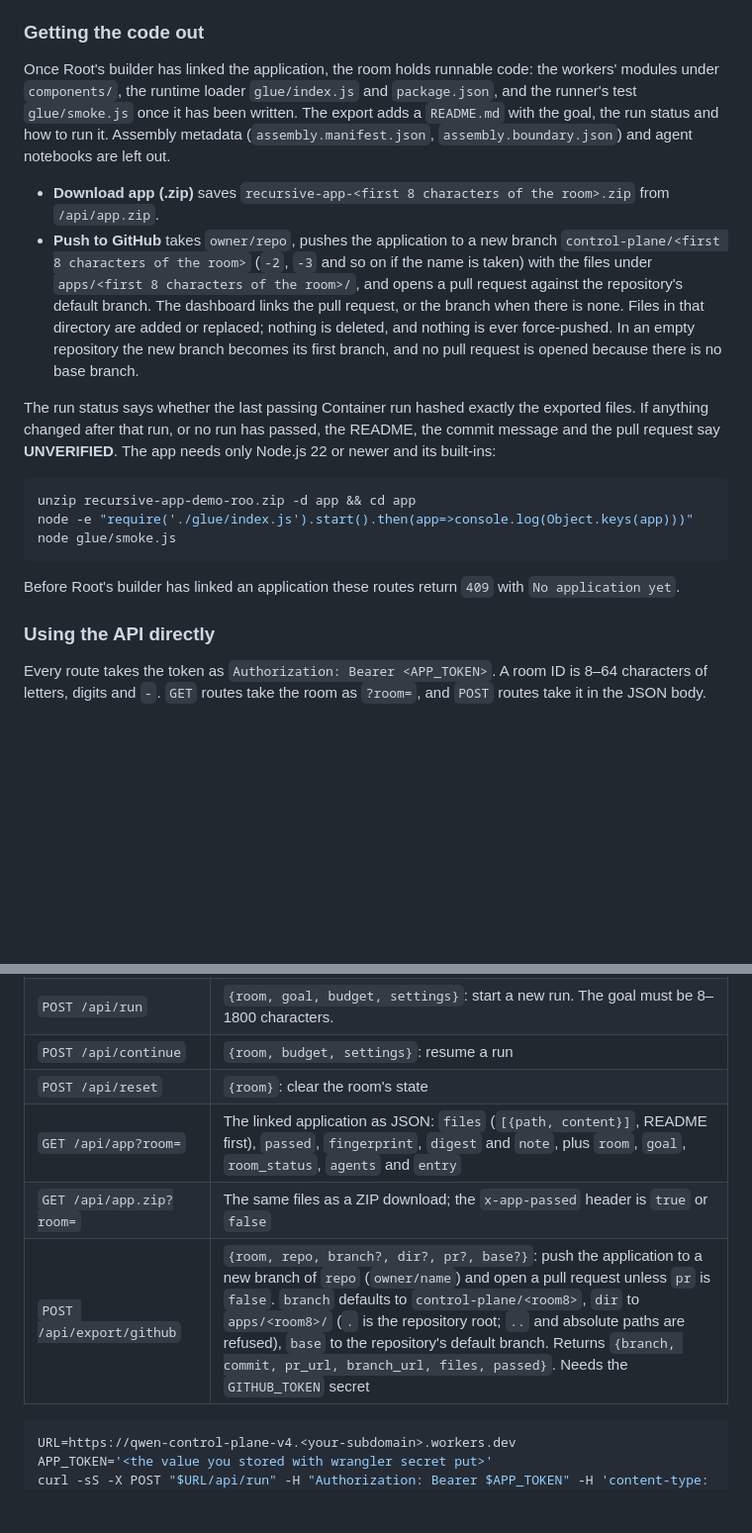
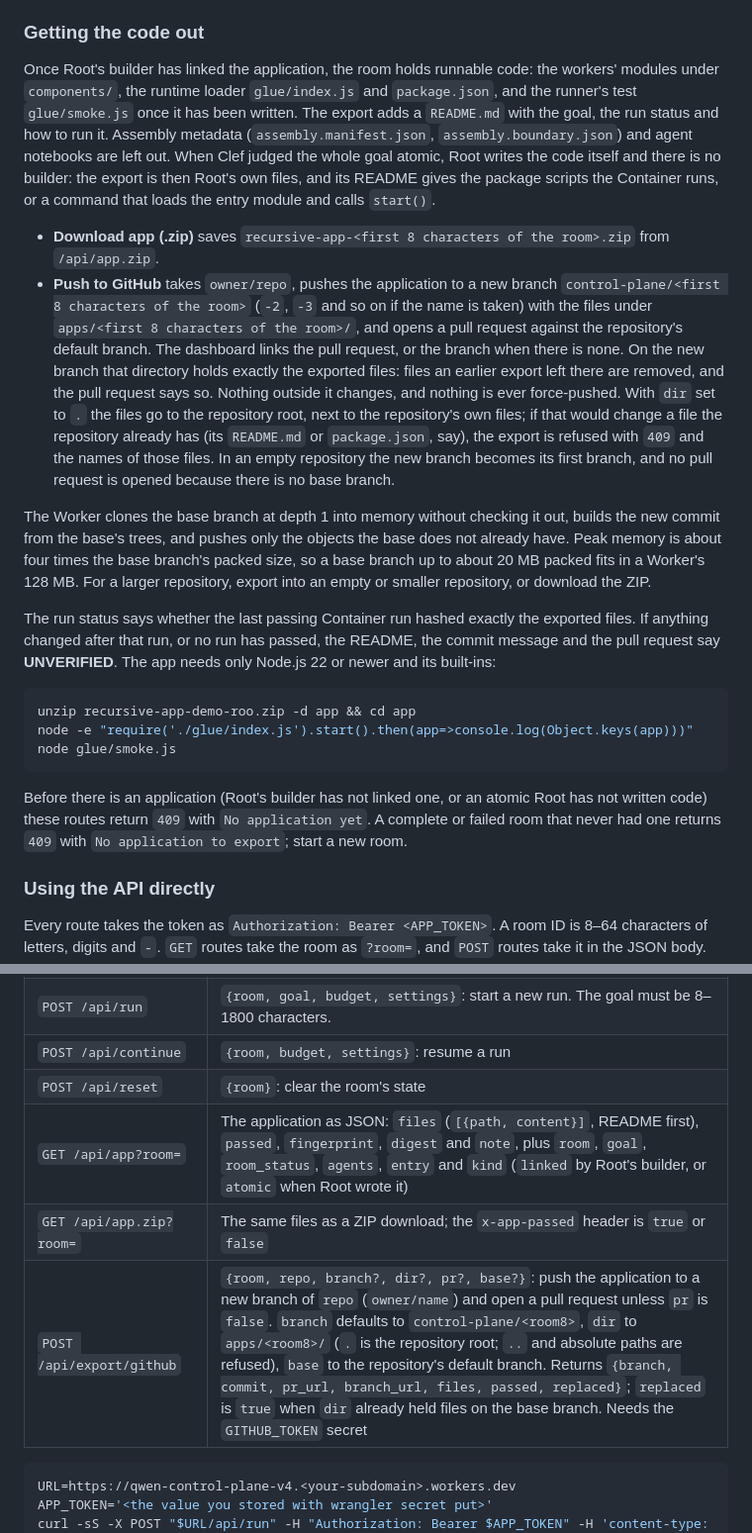
Before and after one commit to tyrtop-ai/cloudflare-comp, a Markdown page: INSTALL-CLOUDFLARE.md, 2 parts joined by grey strips. Shown at 99% size. Drawn GitHub-style; blank space fills up the shorter version.

Commit message:
Docs: export replaces its directory, refuses root overwrites, atomic Root, size
INSTALL-CLOUDFLARE.md: the export directory holds exactly the exported files
(replaced is in the response), dir '.' refuses to change the repository's own
files, the clone is checkout-free and pushes only new objects (about 4x the
base's packed size at peak, so up to about 20 MB packed), atomic-Root rooms
export Root's own files, the new 409 messages, and GitHub's push messages
(GH006, GH013) in the 502. README.md mentions the atomic case.

Co-Authored-By: Claude Opus 5.5 <noreply@anthropic.com>
Claude-Session: https://claude.ai/code/session_01CwHDfWggfvEHMHP4FXLB97

````diff
--- a/INSTALL-CLOUDFLARE.md
+++ b/INSTALL-CLOUDFLARE.md
@@ -141,10 +141,12 @@ A run ends **complete** when Root's runner test passes, **failed** when an agent
 
 ### Getting the code out
 
-Once Root's builder has linked the application, the room holds runnable code: the workers' modules under `components/`, the runtime loader `glue/index.js` and `package.json`, and the runner's test `glue/smoke.js` once it has been written. The export adds a `README.md` with the goal, the run status and how to run it. Assembly metadata (`assembly.manifest.json`, `assembly.boundary.json`) and agent notebooks are left out.
+Once Root's builder has linked the application, the room holds runnable code: the workers' modules under `components/`, the runtime loader `glue/index.js` and `package.json`, and the runner's test `glue/smoke.js` once it has been written. The export adds a `README.md` with the goal, the run status and how to run it. Assembly metadata (`assembly.manifest.json`, `assembly.boundary.json`) and agent notebooks are left out. When Clef judged the whole goal atomic, Root writes the code itself and there is no builder: the export is then Root's own files, and its README gives the package scripts the Container runs, or a command that loads the entry module and calls `start()`.
 
 - **Download app (.zip)** saves `recursive-app-<first 8 characters of the room>.zip` from `/api/app.zip`.
-- **Push to GitHub** takes `owner/repo`, pushes the application to a new branch `control-plane/<first 8 characters of the room>` (`-2`, `-3` and so on if the name is taken) with the files under `apps/<first 8 characters of the room>/`, and opens a pull request against the repository's default branch. The dashboard links the pull request, or the branch when there is none. Files in that directory are added or replaced; nothing is deleted, and nothing is ever force-pushed. In an empty repository the new branch becomes its first branch, and no pull request is opened because there is no base branch.
+- **Push to GitHub** takes `owner/repo`, pushes the application to a new branch `control-plane/<first 8 characters of the room>` (`-2`, `-3` and so on if the name is taken) with the files under `apps/<first 8 characters of the room>/`, and opens a pull request against the repository's default branch. The dashboard links the pull request, or the branch when there is none. On the new branch that directory holds exactly the exported files: files an earlier export left there are removed, and the pull request says so. Nothing outside it changes, and nothing is ever force-pushed. With `dir` set to `.` the files go to the repository root, next to the repository's own files; if that would change a file the repository already has (its `README.md` or `package.json`, say), the export is refused with `409` and the names of those files. In an empty repository the new branch becomes its first branch, and no pull request is opened because there is no base branch.
+
+The Worker clones the base branch at depth 1 into memory without checking it out, builds the new commit from the base's trees, and pushes only the objects the base does not already have. Peak memory is about four times the base branch's packed size, so a base branch up to about 20 MB packed fits in a Worker's 128 MB. For a larger repository, export into an empty or smaller repository, or download the ZIP.
 
 The run status says whether the last passing Container run hashed exactly the exported files. If anything changed after that run, or no run has passed, the README, the commit message and the pull request say **UNVERIFIED**. The app needs only Node.js 22 or newer and its built-ins:
 
@@ -154,7 +156,7 @@ node -e "require('./glue/index.js').start().then(app=>console.log(Object.keys(ap
 node glue/smoke.js
 ```
 
-Before Root's builder has linked an application these routes return `409` with `No application yet`.
+Before there is an application (Root's builder has not linked one, or an atomic Root has not written code) these routes return `409` with `No application yet`. A complete or failed room that never had one returns `409` with `No application to export`; start a new room.
 
 ### Using the API directly
 
@@ -168,9 +170,9 @@ Every route takes the token as `Authorization: Bearer <APP_TOKEN>`. A room ID is
 | `POST /api/run` | `{room, goal, budget, settings}`: start a new run. The goal must be 8–1800 characters. |
 | `POST /api/continue` | `{room, budget, settings}`: resume a run |
 | `POST /api/reset` | `{room}`: clear the room's state |
-| `GET /api/app?room=` | The linked application as JSON: `files` (`[{path, content}]`, README first), `passed`, `fingerprint`, `digest` and `note`, plus `room`, `goal`, `room_status`, `agents` and `entry` |
+| `GET /api/app?room=` | The application as JSON: `files` (`[{path, content}]`, README first), `passed`, `fingerprint`, `digest` and `note`, plus `room`, `goal`, `room_status`, `agents`, `entry` and `kind` (`linked` by Root's builder, or `atomic` when Root wrote it) |
 | `GET /api/app.zip?room=` | The same files as a ZIP download; the `x-app-passed` header is `true` or `false` |
-| `POST /api/export/github` | `{room, repo, branch?, dir?, pr?, base?}`: push the application to a new branch of `repo` (`owner/name`) and open a pull request unless `pr` is `false`. `branch` defaults to `control-plane/<room8>`, `dir` to `apps/<room8>/` (`.` is the repository root; `..` and absolute paths are refused), `base` to the repository's default branch. Returns `{branch, commit, pr_url, branch_url, files, passed}`. Needs the `GITHUB_TOKEN` secret |
+| `POST /api/export/github` | `{room, repo, branch?, dir?, pr?, base?}`: push the application to a new branch of `repo` (`owner/name`) and open a pull request unless `pr` is `false`. `branch` defaults to `control-plane/<room8>`, `dir` to `apps/<room8>/` (`.` is the repository root; `..` and absolute paths are refused), `base` to the repository's default branch. Returns `{branch, commit, pr_url, branch_url, files, passed, replaced}`; `replaced` is `true` when `dir` already held files on the base branch. Needs the `GITHUB_TOKEN` secret |
 
 ```bash
 URL=https://qwen-control-plane-v4.<your-subdomain>.workers.dev
````
Also changed, not shown: other parts of INSTALL-CLOUDFLARE.md (+2 -2 lines), README.md (+1 -1 lines).
